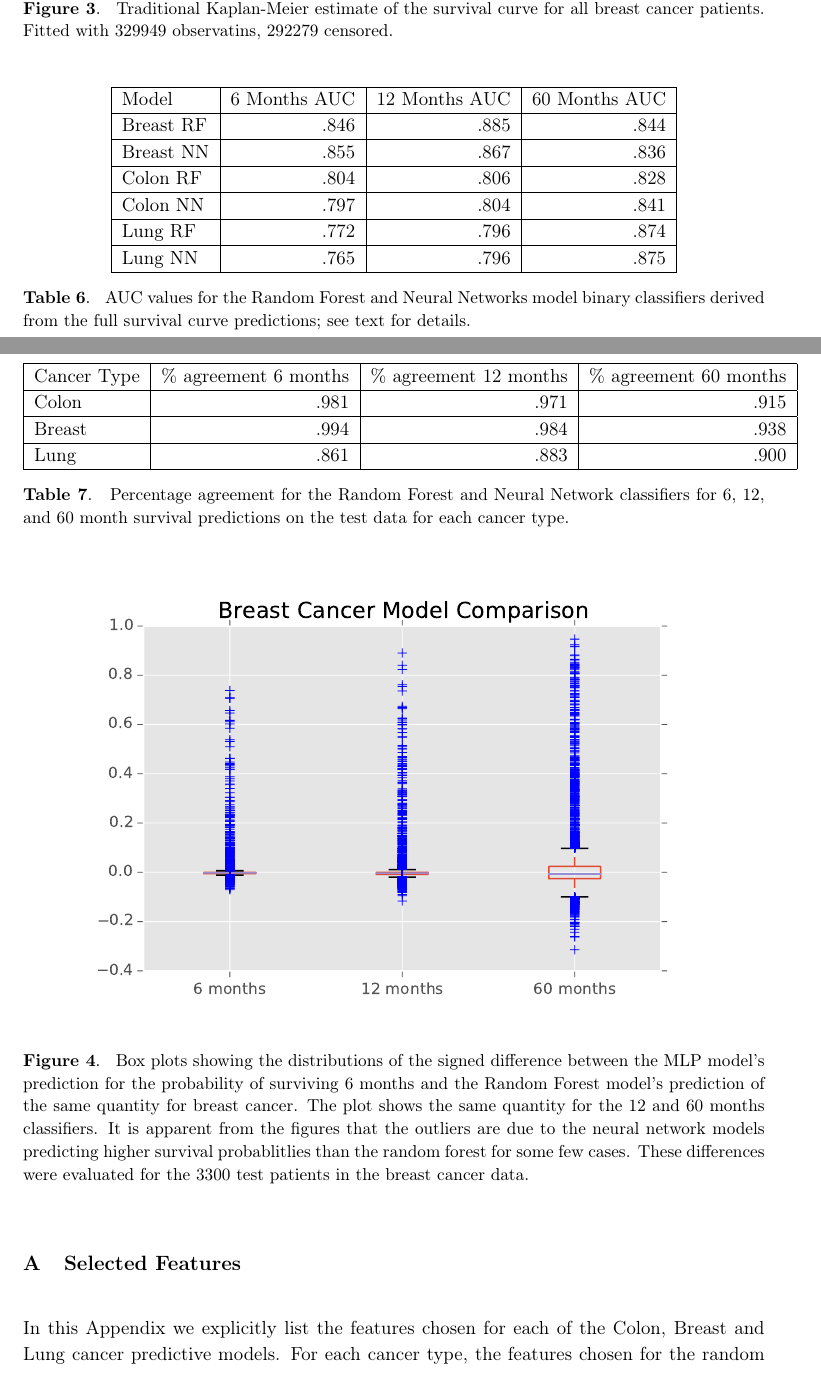
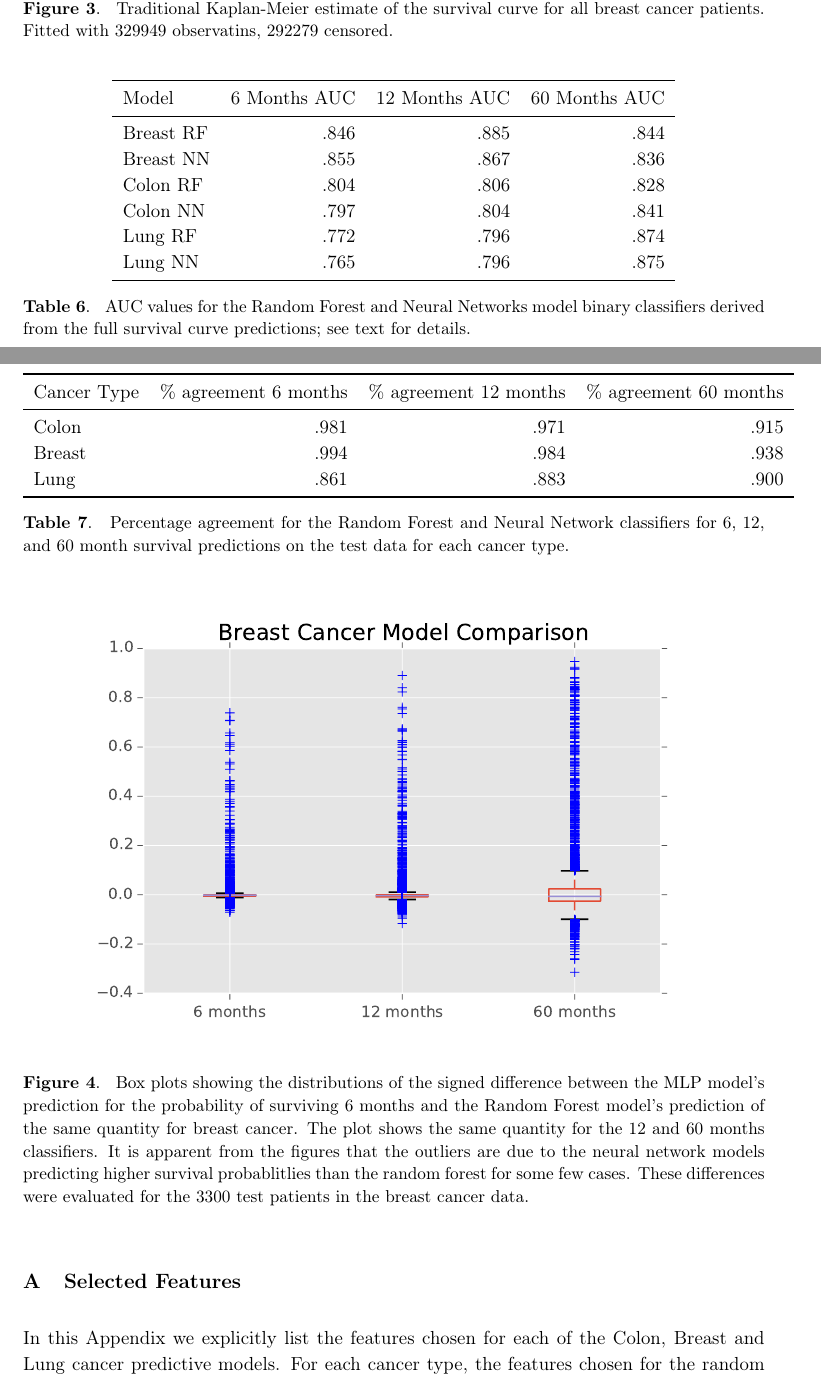
Before and after one commit to doolingdavid/iobspaper, a LaTeX document (machine.tex): two parts of pages 10 and 11 of 21, joined at a grey line, cut so that both start at the same text. Compiled offline with pdfLaTeX.

Commit message:
cleaned up some tables

```diff
--- a/machine.tex
+++ b/machine.tex
@@ -703,18 +703,19 @@ After the above one-hot encoding procedure, the new variable
 
 \begin{table}[tbp]
 \begin{center}
-\begin{tabular}{|l|r|r|r|}
-\hline
-\rowcolors{1}{white}{yellow}
+\begin{tabular}{lrrr}
+\toprule
+%\rowcolors{1}{white}{yellow}
 %\hline
-Model & 6 Months AUC & 12 Months AUC & 60 Months AUC \\ \hline
-Breast RF &  .846       &     .885           &  .844 \\ \hline
-Breast NN &   .855      &     .867      &    .836 \\ \hline
-Colon RF  &     .804          &      .806           &      .828           \\ \hline
-Colon NN   &     .797          &          .804         &   .841  \\ \hline
-Lung RF    &      .772               &        .796               &   .874  \\ \hline
+Model & 6 Months AUC & 12 Months AUC & 60 Months AUC \\
+\midrule
+Breast RF &  .846       &     .885           &  .844 \\
+Breast NN &   .855      &     .867      &    .836 \\
+Colon RF  &     .804          &      .806           &      .828           \\
+Colon NN   &     .797          &          .804         &   .841  \\
+Lung RF    &      .772               &        .796               &   .874  \\
 Lung NN    &        .765              &        .796               &  .875  \\
-\hline
+\bottomrule
 \end{tabular}
 \caption{\label{tab:AUC} AUC values for the Random Forest and Neural Networks model
 binary classifiers derived from the full survival curve predictions; see text for details.}
@@ -722,18 +723,45 @@ binary classifiers derived from the full survival curve predictions; see text fo
 \end{table}
 
 
+
+%\begin{table}[tbp]
+%\begin{center}
+%\begin{tabular}{lr}
+%\toprule
+% Column &  Filter \\
+%\midrule
+%\codewhite{SEQUENCE NUMBER-CENTRAL} & \codewhite{$\neq$ "Unspecified"} \\
+%\codewhite{AGE AT DIAGNOSIS} & \codewhite{$\neq$ "Unknown age"} \\
+%\codewhite{BIRTHDATE-YEAR} & \codewhite{$\neq$ "Unknown year of birth"} \\
+%\codewhite{YEAR OF DIAGNOSIS} & \codewhite{$\geq 2004$} \\
+%\codewhite{SURVIVAL MONTHS FLAG} & \codewhite{= "1"}\\
+%\codewhite{CS TUMOR SIZE EXT/EVAL} & \codewhite{$\neq$ " "} \\
+%\codewhite{CS TUMOR SIZE} & \codewhite{$\neq 999$} \\
+%\codewhite{SEER RECORD NUMBER} & \codewhite{$= 1$} \\
+%\codewhite{SEQUENCE NUMBER-CENTRAL} & \codewhite{$=0$} \\
+%\bottomrule
+%\end{tabular}
+%\caption{\label{tab:breastfilter} Filters applied to the Breast Cancer data.}
+%\end{center}
+%\end{table}
+
+
+
+
+
 \subsection{Model Agreement}
 
 \begin{table}[tbp]
 \begin{center}
-\begin{tabular}{|l|r|r|r|}
-\hline
-\rowcolors{1}{white}{yellow}
-Cancer Type & $\%$ agreement 6 months & $\%$ agreement 12 months & $\%$ agreement 60 months \\ \hline
-Colon & .981 & .971 & .915 \\  \hline
-Breast & .994 & .984 & .938 \\  \hline
+\begin{tabular}{lrrr}
+\toprule
+%\rowcolors{1}{white}{yellow}
+Cancer Type & $\%$ agreement 6 months & $\%$ agreement 12 months & $\%$ agreement 60 months \\
+\midrule
+Colon & .981 & .971 & .915 \\
+Breast & .994 & .984 & .938 \\
 Lung & .861 & .883 & .900 \\
-\hline
+\bottomrule
 \end{tabular}
 \caption{\label{tab:agree} Percentage agreement for the Random Forest and Neural Network classifiers for 6, 12, and 60 month survival predictions on the test data for each cancer type.}
 \end{center}
```
Also changed, not shown: machine.pdf, 2 other files.
